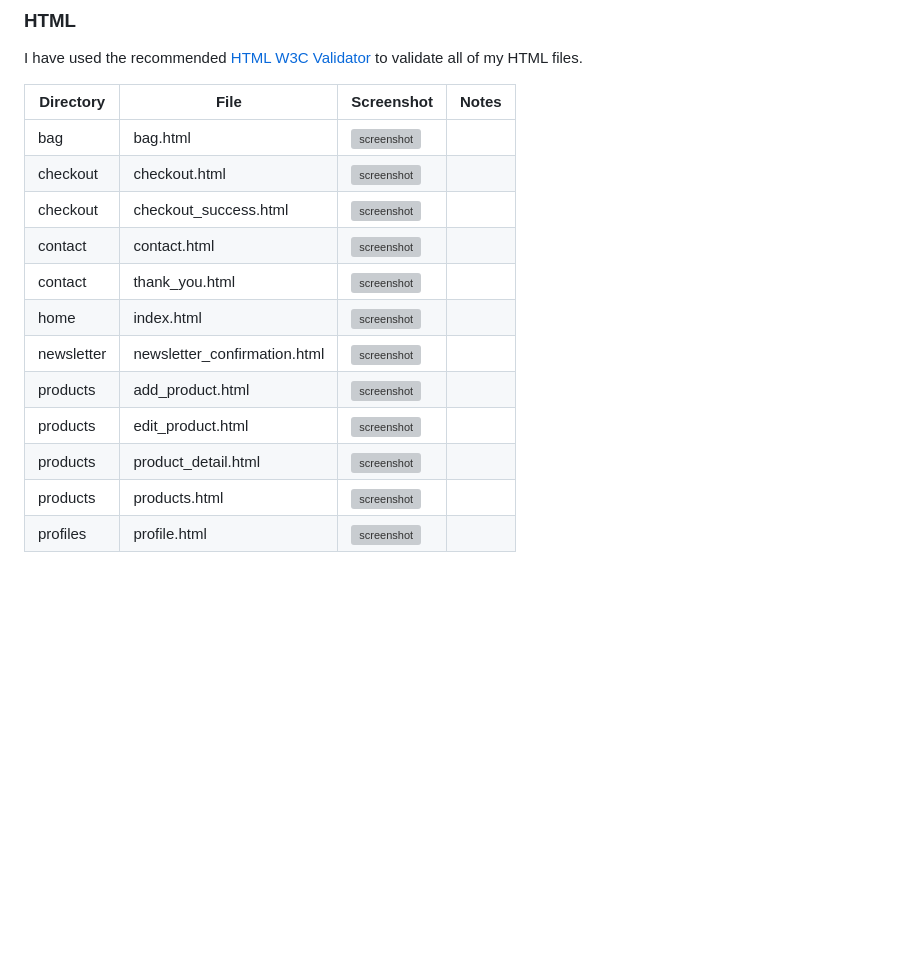
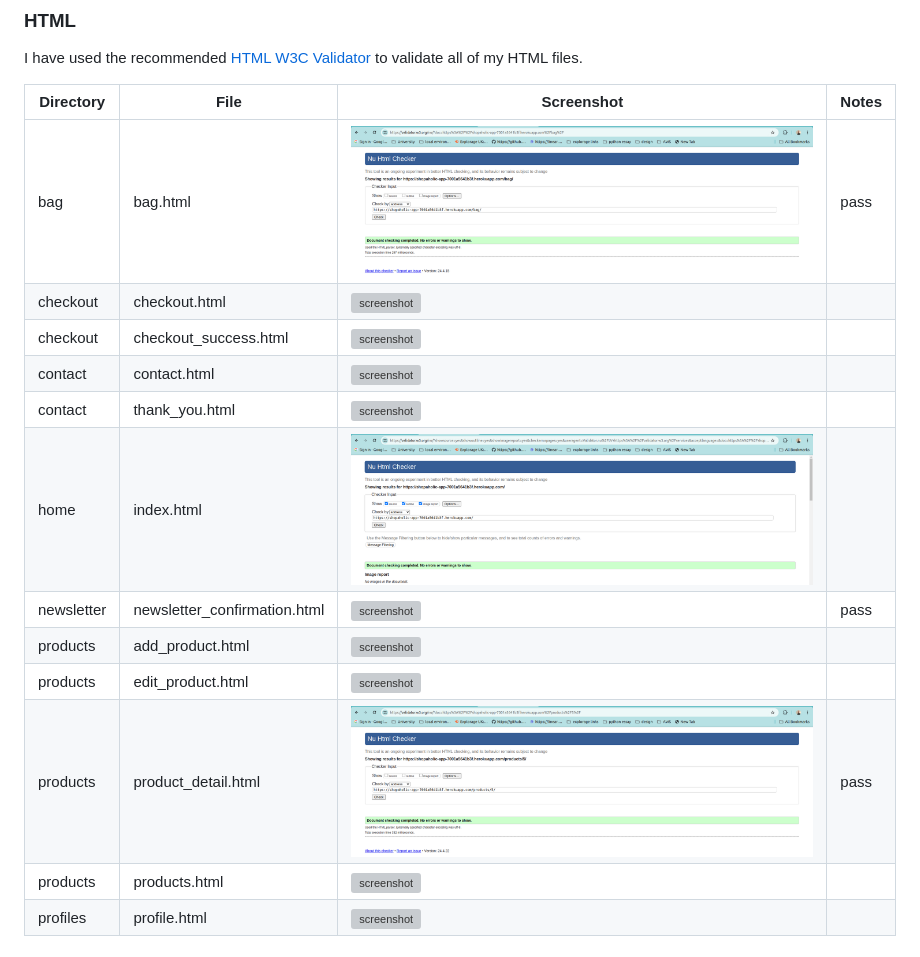
Before and after one commit to MJstephenson/Shopping-app, a Markdown page: TESTING.md, the part around the change. Drawn GitHub-style; pictures changed too: documentation/validation/html/html-home.png (added), documentation/validation/html/html-product-details.png (added), documentation/validation/html/html-products-bag.png (added); blank space fills up the shorter version; grey boxes are pictures that could not be loaded.

Commit message:
Update TESTING.md with bag/details/index html validation

```diff
--- a/TESTING.md
+++ b/TESTING.md
@@ -65,16 +65,16 @@ I have used the recommended [HTML W3C Validator](https://validator.w3.org) to va
 
 | Directory | File | Screenshot | Notes |
 | --- | --- | --- | --- |
-| bag | bag.html | ![screenshot](documentation/validation/path-to-screenshot.png) | |
+| bag | bag.html | ![screenshot](documentation/validation/html/html-products-bag.png) | pass |
 | checkout | checkout.html | ![screenshot](documentation/validation/path-to-screenshot.png) | |
 | checkout | checkout_success.html | ![screenshot](documentation/validation/path-to-screenshot.png) | |
 | contact | contact.html | ![screenshot](documentation/validation/path-to-screenshot.png) | |
 | contact | thank_you.html | ![screenshot](documentation/validation/path-to-screenshot.png) | |
-| home | index.html | ![screenshot](documentation/validation/path-to-screenshot.png) | |
-| newsletter | newsletter_confirmation.html | ![screenshot](documentation/validation/path-to-screenshot.png) | |
+| home | index.html | ![screenshot](documentation/validation/html/html-home.png) | |
+| newsletter | newsletter_confirmation.html | ![screenshot](documentation/validation/path-to-screenshot.png) | pass |
 | products | add_product.html | ![screenshot](documentation/validation/path-to-screenshot.png) | |
 | products | edit_product.html | ![screenshot](documentation/validation/path-to-screenshot.png) | |
-| products | product_detail.html | ![screenshot](documentation/validation/path-to-screenshot.png) | |
+| products | product_detail.html | ![screenshot](documentation/validation/html/html-product-details.png) | pass |
 | products | products.html | ![screenshot](documentation/validation/path-to-screenshot.png) | |
 | profiles | profile.html | ![screenshot](documentation/validation/path-to-screenshot.png) | |
 
```
